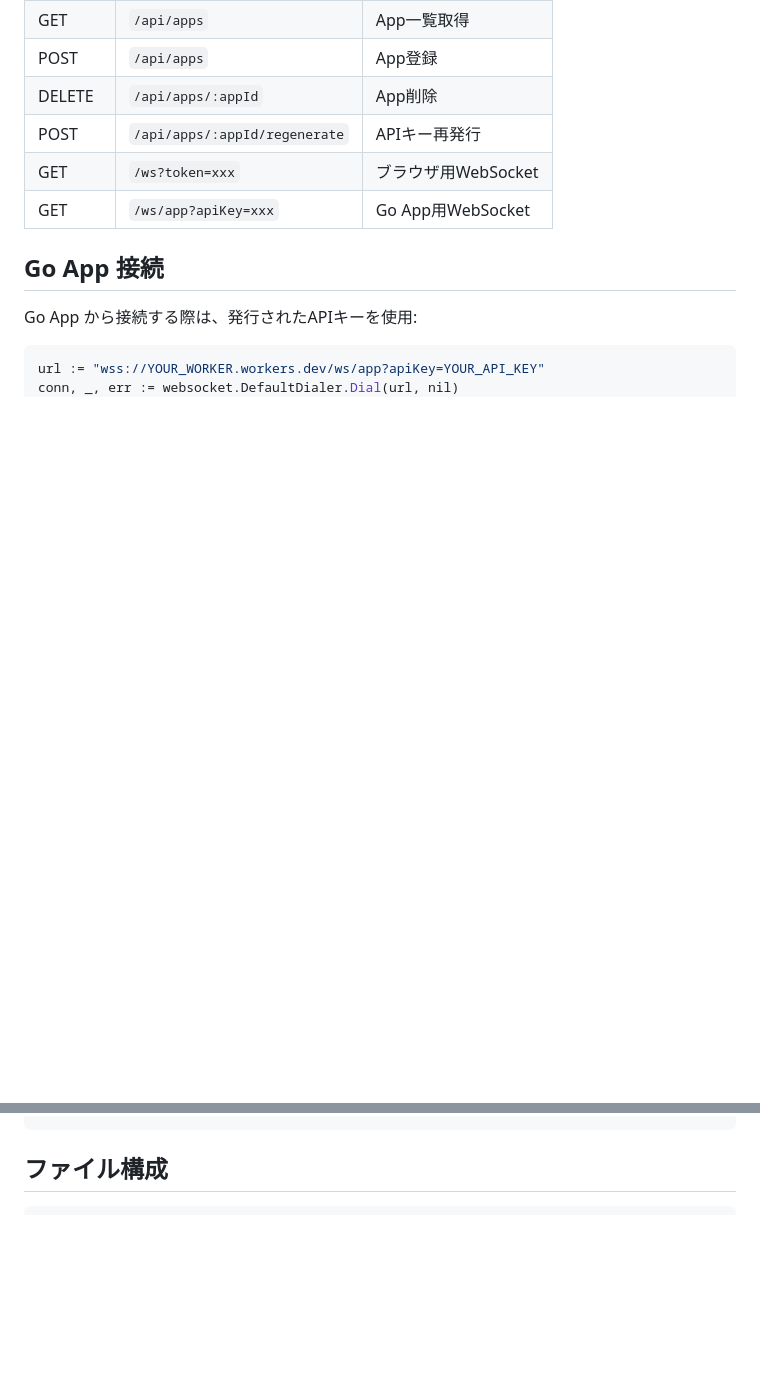
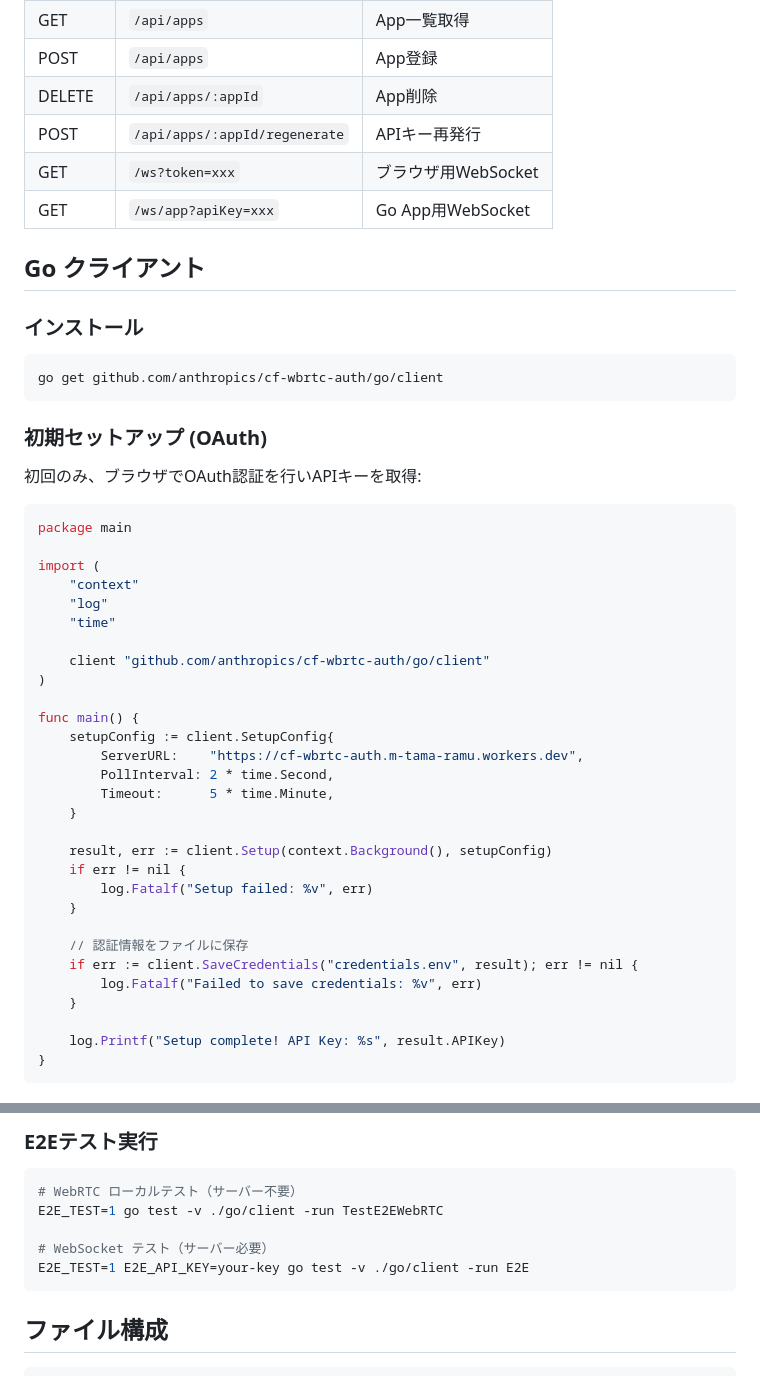
Before and after one commit to yhonda-ohishi/cf-wbrtc-auth, a Markdown page: README.md, 2 parts joined by grey strips. GitHub-like rendering; blank space fills up the shorter version.

Commit message:
docs: add Go client implementation guide to README
🤖 Generated with [Claude Code](https://claude.com/claude-code)

Co-Authored-By: Claude Opus 4.5 <noreply@anthropic.com>

````diff
--- a/README.md
+++ b/README.md
@@ -116,10 +116,47 @@ npm run cf-typegen
 | GET | `/ws?token=xxx` | ブラウザ用WebSocket |
 | GET | `/ws/app?apiKey=xxx` | Go App用WebSocket |
 
-## Go App 接続
+## Go クライアント
 
-Go App から接続する際は、発行されたAPIキーを使用:
+### インストール
+
+```bash
+go get github.com/anthropics/cf-wbrtc-auth/go/client
+```
+
+### 初期セットアップ (OAuth)
+
+初回のみ、ブラウザでOAuth認証を行いAPIキーを取得:
 
 ```go
-url := "wss://YOUR_WORKER.workers.dev/ws/app?apiKey=YOUR_API_KEY"
-conn, _, err := websocket.DefaultDialer.Dial(url, nil)
+package main
+
+import (
+    "context"
+    "log"
+    "time"
+
+    client "github.com/anthropics/cf-wbrtc-auth/go/client"
+)
+
+func main() {
+    setupConfig := client.SetupConfig{
+        ServerURL:    "https://cf-wbrtc-auth.m-tama-ramu.workers.dev",
+        PollInterval: 2 * time.Second,
+        Timeout:      5 * time.Minute,
+    }
+
+    result, err := client.Setup(context.Background(), setupConfig)
+    if err != nil {
+        log.Fatalf("Setup failed: %v", err)
+    }
+
+    // 認証情報をファイルに保存
+    if err := client.SaveCredentials("credentials.env", result); err != nil {
+        log.Fatalf("Failed to save credentials: %v", err)
+    }
+
+    log.Printf("Setup complete! API Key: %s", result.APIKey)
+}
+```
+
@@ -126,3 +265,11 @@ conn, _, err := websocket.DefaultDialer.Dial(url, nil)
+### E2Eテスト実行
+
+```bash
+# WebRTC ローカルテスト（サーバー不要）
+E2E_TEST=1 go test -v ./go/client -run TestE2EWebRTC
+
+# WebSocket テスト（サーバー必要）
+E2E_TEST=1 E2E_API_KEY=your-key go test -v ./go/client -run E2E
 ```
 
 ## ファイル構成
````
Also changed, not shown: other parts of README.md (+102 -0 lines).
